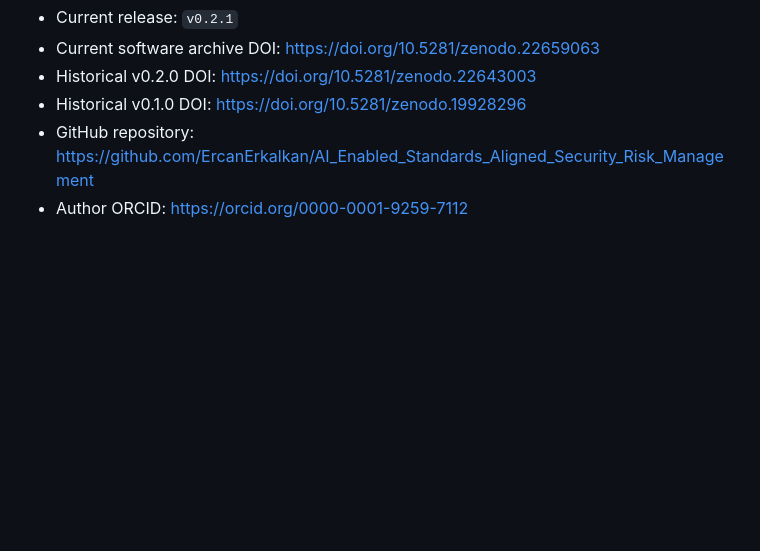
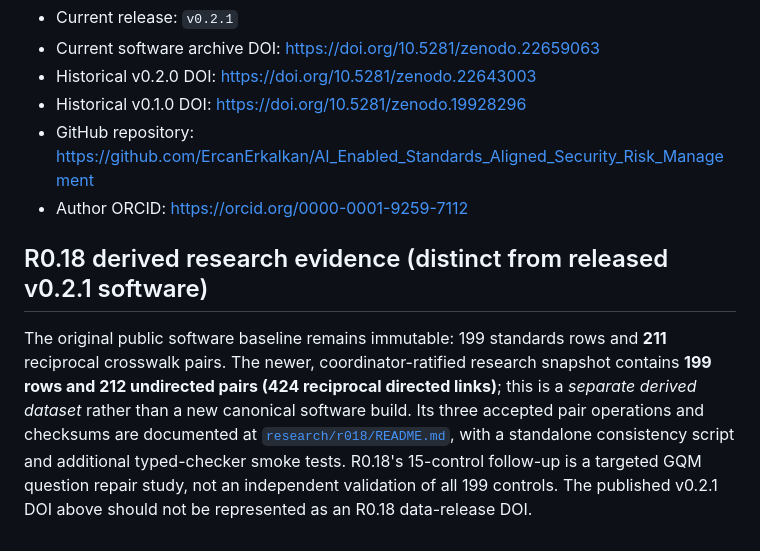
Before and after one commit to ErcanErkalkan/AI_Enabled_Standards_Aligned_Security_Risk_Management, a Markdown page: README.md, the part around the change. Rendered like a GitHub page; blank space fills up the shorter version.

Commit message:
Docs: distinguish R018 derived mapping from v0.2.1 and correct RUN test expectation

```diff
--- a/README.md
+++ b/README.md
@@ -74,3 +74,7 @@ See [`software/RUN.md`](software/RUN.md) for the full execution guide.
 - Historical v0.1.0 DOI: <https://doi.org/10.5281/zenodo.19928296>
 - GitHub repository: <https://github.com/ErcanErkalkan/AI_Enabled_Standards_Aligned_Security_Risk_Management>
 - Author ORCID: <https://orcid.org/0000-0001-9259-7112>
+
+## R0.18 derived research evidence (distinct from released v0.2.1 software)
+
+The original public software baseline remains immutable: 199 standards rows and **211** reciprocal crosswalk pairs. The newer, coordinator-ratified research snapshot contains **199 rows and 212 undirected pairs (424 reciprocal directed links)**; this is a *separate derived dataset* rather than a new canonical software build. Its three accepted pair operations and checksums are documented at [`research/r018/README.md`](research/r018/README.md), with a standalone consistency script and additional typed-checker smoke tests. R0.18's 15-control follow-up is a targeted GQM question repair study, not an independent validation of all 199 controls. The published v0.2.1 DOI above should not be represented as an R0.18 data-release DOI.
```
